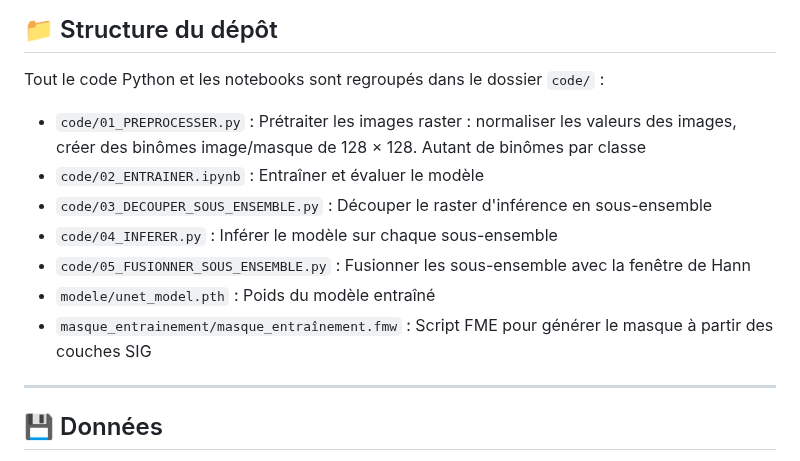
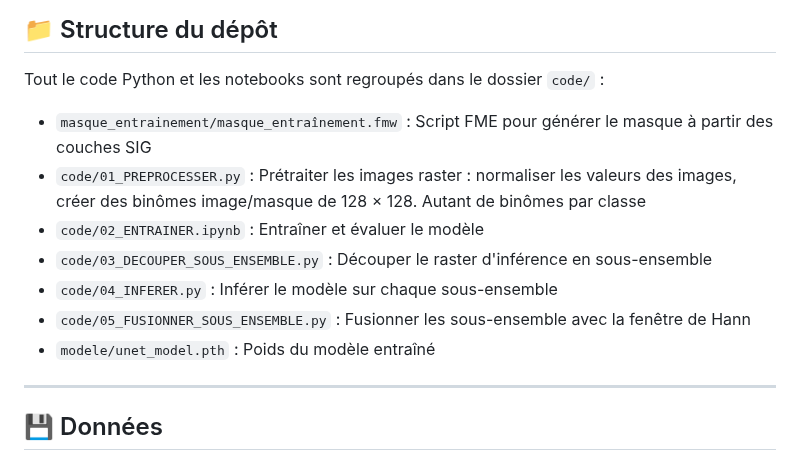
Before and after one commit to Mercatorien/MEMOIRE_MASSOT, a Markdown page: README.md, the part around the change. Drawn GitHub-style.

```diff
--- a/README.md
+++ b/README.md
@@ -38,13 +38,13 @@ L'entraînement du modèle U-Net a été optimisé pour maximiser la précision
 ## 📁 Structure du dépôt
 
 Tout le code Python et les notebooks sont regroupés dans le dossier `code/` :
+- `masque_entrainement/masque_entraînement.fmw` : Script FME pour générer le masque à partir des couches SIG
 - `code/01_PREPROCESSER.py` : Prétraiter les images raster : normaliser les valeurs des images, créer des binômes image/masque de 128 × 128. Autant de binômes par classe
 - `code/02_ENTRAINER.ipynb` : Entraîner et évaluer le modèle
 - `code/03_DECOUPER_SOUS_ENSEMBLE.py` : Découper le raster d'inférence en sous-ensemble
 - `code/04_INFERER.py` : Inférer le modèle sur chaque sous-ensemble
 - `code/05_FUSIONNER_SOUS_ENSEMBLE.py` : Fusionner les sous-ensemble avec la fenêtre de Hann
 - `modele/unet_model.pth` : Poids du modèle entraîné
-- `masque_entrainement/masque_entraînement.fmw` : Script FME pour générer le masque à partir des couches SIG
 
 ---
 
```
